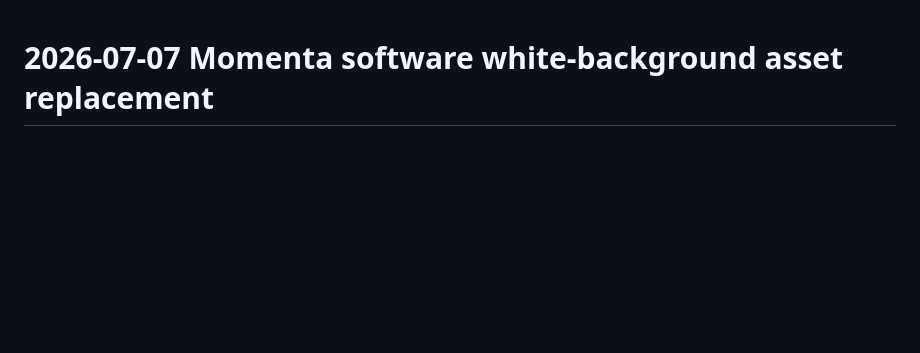
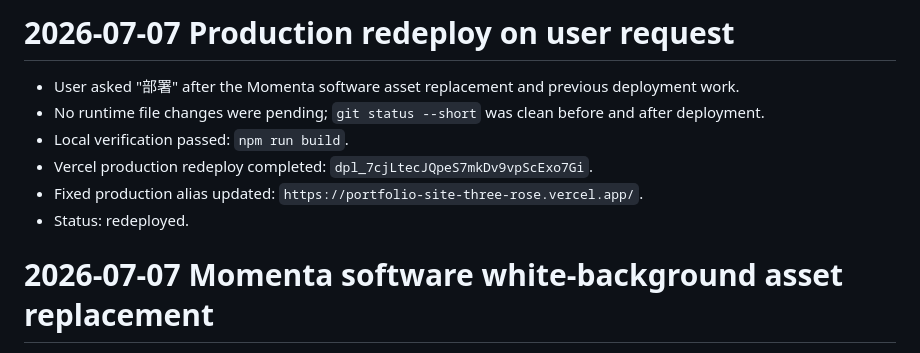
Before and after one commit to Yang-lab1/portfolio-site, a Markdown page: agent_memory/progress.md, the part around the change. Drawn GitHub-style; blank space fills up the shorter version.

Commit message:
docs: record production redeploy

```diff
--- a/agent_memory/progress.md
+++ b/agent_memory/progress.md
@@ -1,3 +1,11 @@
+# 2026-07-07 Production redeploy on user request
+- User asked "部署" after the Momenta software asset replacement and previous deployment work.
+- No runtime file changes were pending; `git status --short` was clean before and after deployment.
+- Local verification passed: `npm run build`.
+- Vercel production redeploy completed: `dpl_7cjLtecJQpeS7mkDv9vpScExo7Gi`.
+- Fixed production alias updated: `https://portfolio-site-three-rose.vercel.app/`.
+- Status: redeployed.
+
 # 2026-07-07 Momenta software white-background asset replacement
 - User supplied three corrected pure-white 21:9 Momenta software detail images and asked to replace the existing detail-page versions only.
 - Replaced the existing assets in place, preserving filenames and page order:
```
